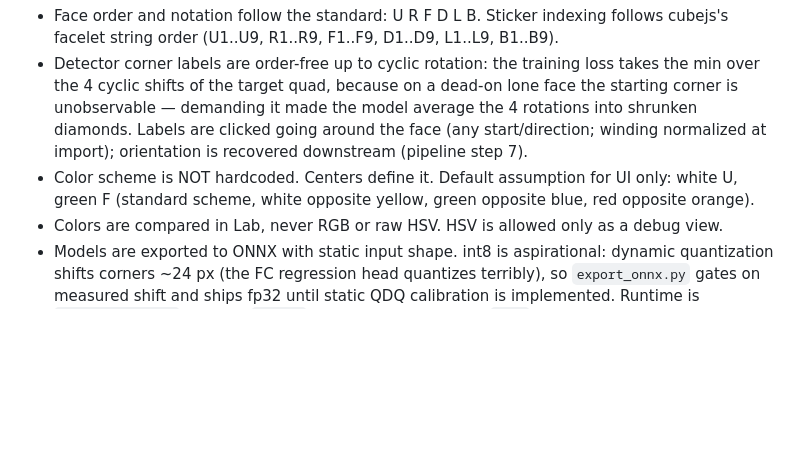
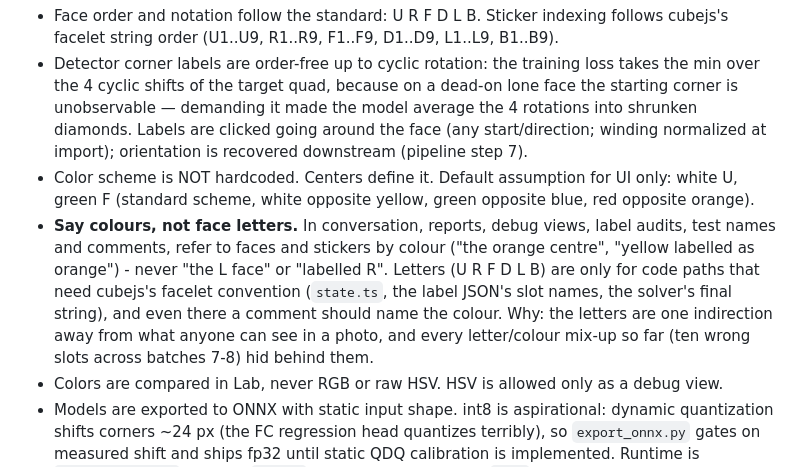
Before and after one commit to moowiz/cube-trainer, a Markdown page: CLAUDE.md, the part around the change. GitHub-like rendering; blank space fills up the shorter version.

Commit message:
CLAUDE.md: say colours, not face letters
Co-Authored-By: Claude Opus 5 <noreply@anthropic.com>
Claude-Session: https://claude.ai/code/session_01L4h1rMgMX9wovGzVmE5NkJ

```diff
--- a/CLAUDE.md
+++ b/CLAUDE.md
@@ -32,6 +32,7 @@ Two halves:
 - Face order and notation follow the standard: U R F D L B. Sticker indexing follows cubejs's facelet string order (U1..U9, R1..R9, F1..F9, D1..D9, L1..L9, B1..B9).
 - Detector corner labels are order-free up to cyclic rotation: the training loss takes the min over the 4 cyclic shifts of the target quad, because on a dead-on lone face the starting corner is unobservable — demanding it made the model average the 4 rotations into shrunken diamonds. Labels are clicked going around the face (any start/direction; winding normalized at import); orientation is recovered downstream (pipeline step 7).
 - Color scheme is NOT hardcoded. Centers define it. Default assumption for UI only: white U, green F (standard scheme, white opposite yellow, green opposite blue, red opposite orange).
+- **Say colours, not face letters.** In conversation, reports, debug views, label audits, test names and comments, refer to faces and stickers by colour ("the orange centre", "yellow labelled as orange") - never "the L face" or "labelled R". Letters (U R F D L B) are only for code paths that need cubejs's facelet convention (`state.ts`, the label JSON's slot names, the solver's final string), and even there a comment should name the colour. Why: the letters are one indirection away from what anyone can see in a photo, and every letter/colour mix-up so far (ten wrong slots across batches 7-8) hid behind them.
 - Colors are compared in Lab, never RGB or raw HSV. HSV is allowed only as a debug view.
 - Models are exported to ONNX with static input shape. int8 is aspirational: dynamic quantization shifts corners ~24 px (the FC regression head quantizes terribly), so `export_onnx.py` gates on measured shift and ships fp32 until static QDQ calibration is implemented. Runtime is `onnxruntime-web` with the `webgpu` execution provider and `wasm` fallback. Never assume WebGPU exists.
 - All image-processing steps are pure functions on `ImageData` or typed arrays so they can be unit-tested without a camera.
```
